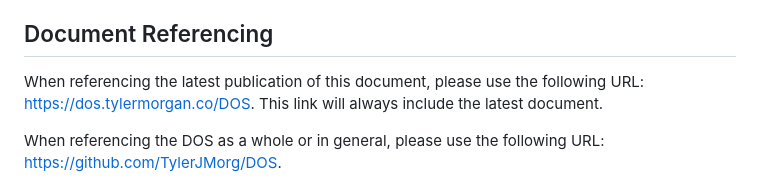
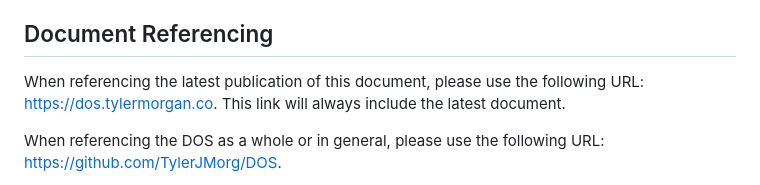
Before and after one commit to tylerjmorg/dos, a Markdown page: README.md, the part around the change. Drawn GitHub-style.

Commit message:
Update README.md
Signed-off-by: Tyler Morgan <107895555+TylerJMorg@users.noreply.github.com>

```diff
--- a/README.md
+++ b/README.md
@@ -13,7 +13,7 @@ It is imperative that average individuals have the knowledge to easily access th
 
 
 ## Document Referencing
-When referencing the latest publication of this document, please use the following URL: [https://dos.tylermorgan.co/DOS](https://dos.tylermorgan.co). This link will always include the latest document.
+When referencing the latest publication of this document, please use the following URL: [https://dos.tylermorgan.co](https://dos.tylermorgan.co). This link will always include the latest document.
 
 When referencing the DOS as a whole or in general, please use the following URL: [https://github.com/TylerJMorg/DOS](https://github.com/TylerJMorg/DOS).
 
```
